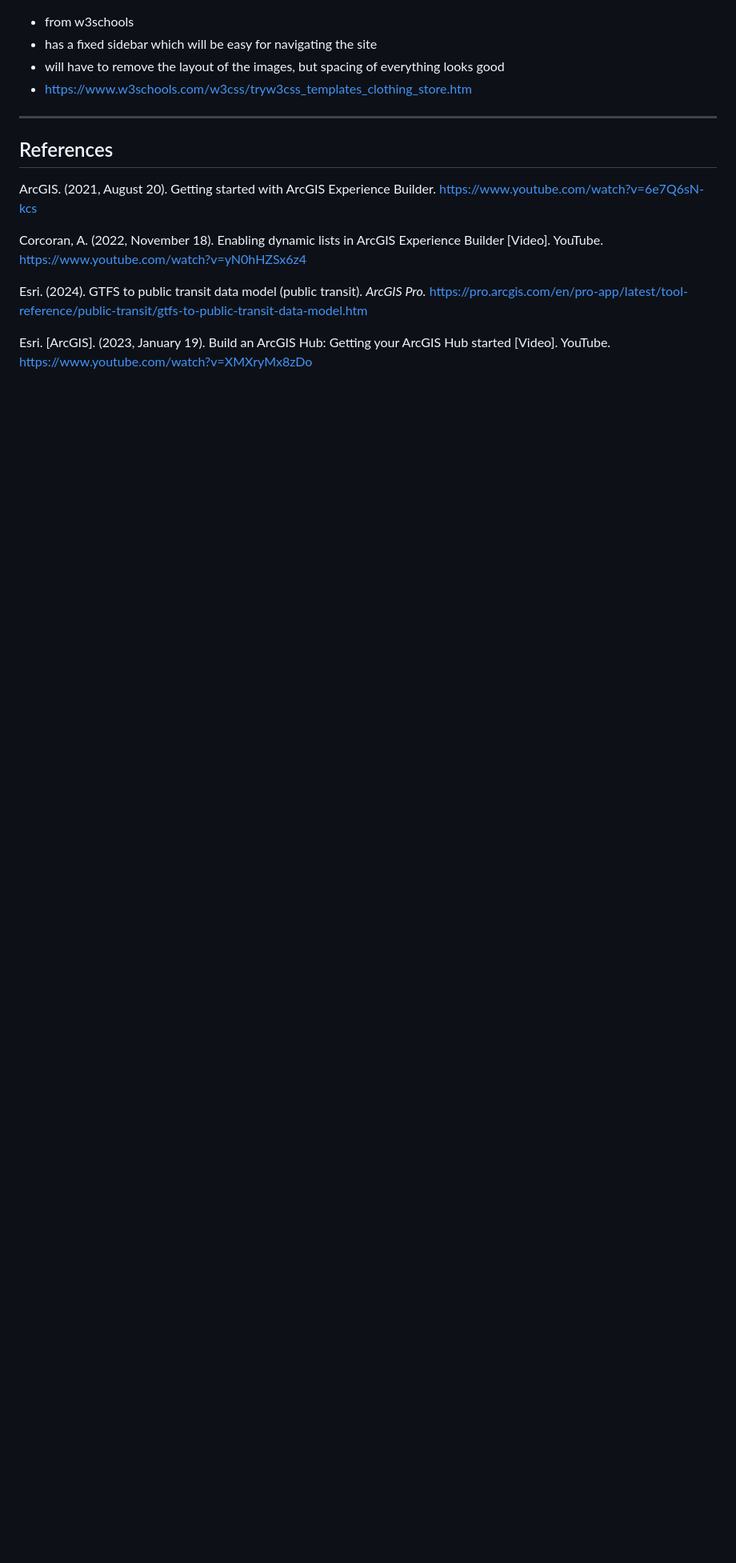
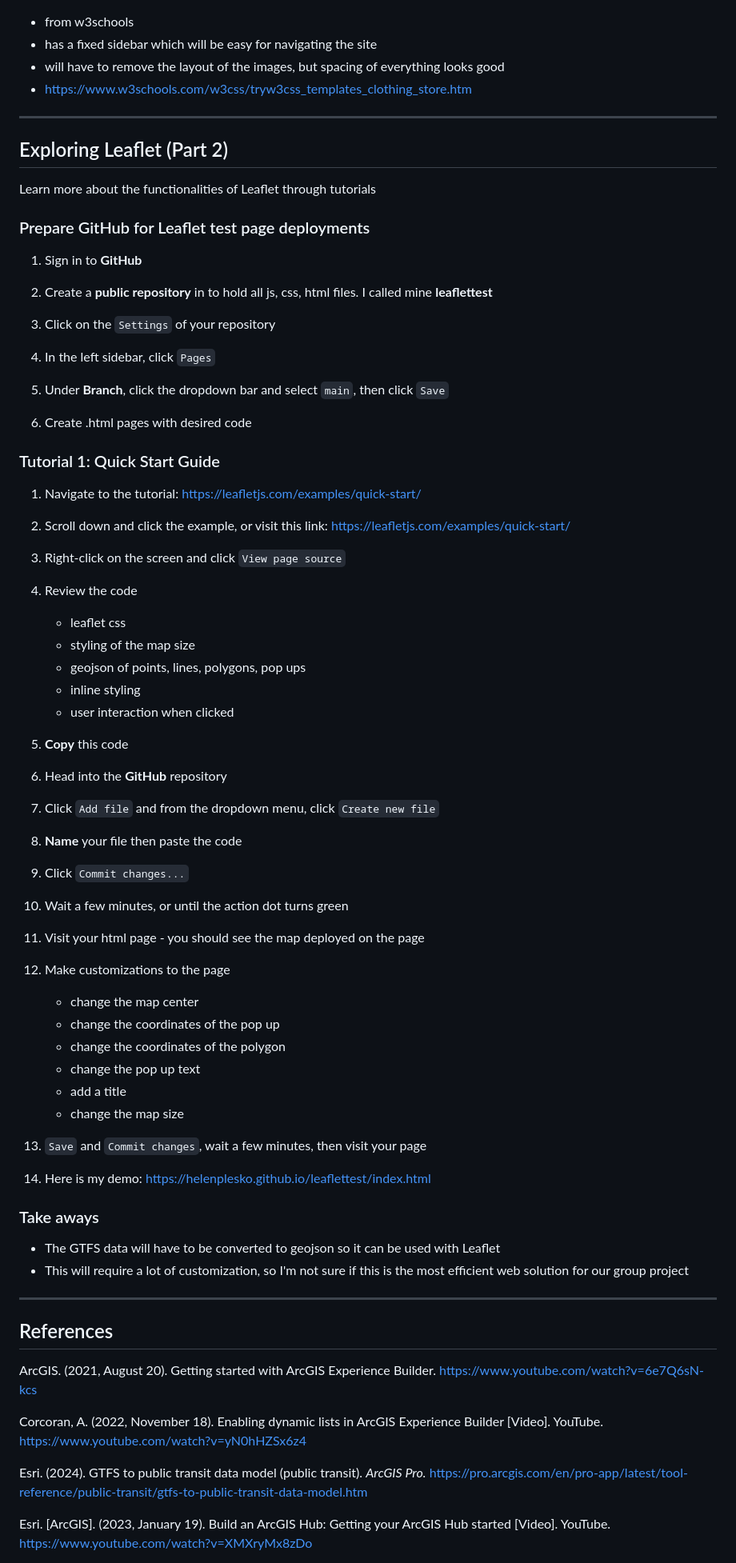
Before and after one commit to helenplesko/technicallogs, a Markdown page: G99GroupProject.md, the part around one of its changes. Shown at 80% size. Rendered like a GitHub page; blank space fills up the shorter version.

Commit message:
adding tutorial

````diff
--- a/G99GroupProject.md
+++ b/G99GroupProject.md
@@ -942,6 +933,72 @@ Duration: 30 mins
 
 ---
 
+## Exploring Leaflet (Part 2)
+
+Learn more about the functionalities of Leaflet through tutorials
+
+### Prepare GitHub for Leaflet test page deployments
+
+1. Sign in to **GitHub**
+
+2. Create a **public repository** in to hold all js, css, html files. I called mine **leaflettest**
+
+3. Click on the ```Settings``` of your repository
+
+4. In the left sidebar, click ```Pages```
+
+5. Under **Branch**, click the dropdown bar and select ```main```, then click ```Save```
+
+6. Create .html pages with desired code
+
+### Tutorial 1: Quick Start Guide
+
+1. Navigate to the tutorial: https://leafletjs.com/examples/quick-start/
+
+2. Scroll down and click the example, or visit this link: https://leafletjs.com/examples/quick-start/
+
+3. Right-click on the screen and click ```View page source```
+
+4. Review the code
+	- leaflet css
+	- styling of the map size
+	- geojson of points, lines, polygons, pop ups
+	- inline styling
+	- user interaction when clicked
+
+5. **Copy** this code
+
+6. Head into the **GitHub** repository
+
+7. Click ```Add file``` and from the dropdown menu, click ```Create new file```
+
+8. **Name** your file then paste the code
+
+9. Click ```Commit changes...```
+
+10. Wait a few minutes, or until the action dot turns green
+
+11. Visit your html page - you should see the map deployed on the page
+
+12. Make customizations to the page
+	- change the map center
+	- change the coordinates of the pop up
+	- change the coordinates of the polygon
+	- change the pop up text
+	- add a title
+	- change the map size
+
+13. ```Save``` and ```Commit changes```, wait a few minutes, then visit your page
+
+14. Here is my demo: https://helenplesko.github.io/leaflettest/index.html
+
+### Take aways
+
+- The GTFS data will have to be converted to geojson so it can be used with Leaflet
+- This will require a lot of customization, so I'm not sure if this is the most efficient web solution for our group project
+
+---
+
 ## References
 
 ArcGIS. (2021, August 20). Getting started with ArcGIS Experience Builder. https://www.youtube.com/watch?v=6e7Q6sN-kcs
````
Also changed, not shown: other parts of G99GroupProject.md (+6 -15 lines).
